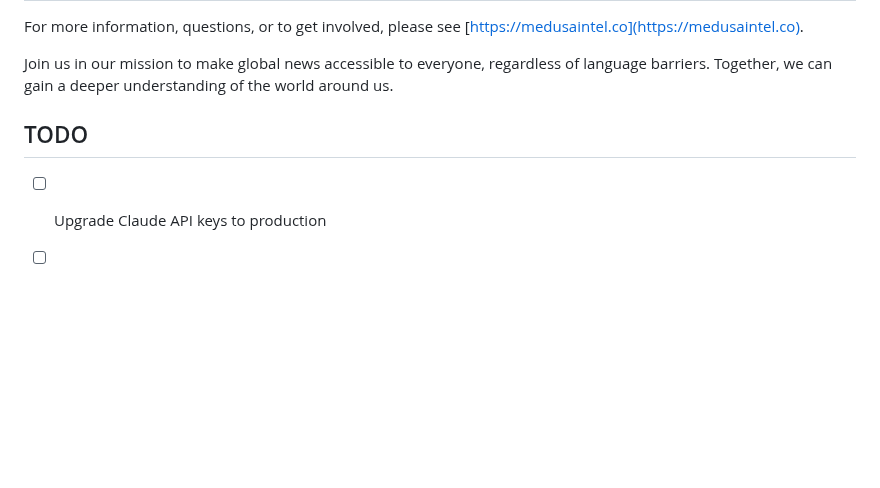
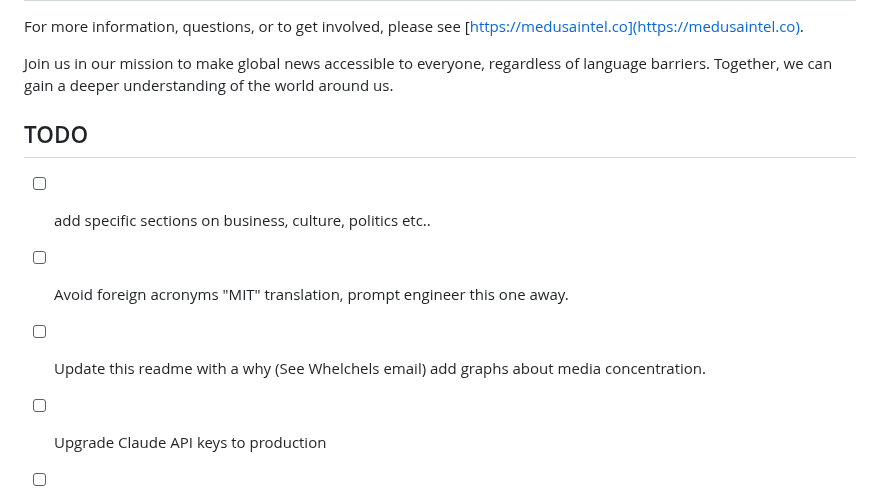
Before and after one commit to Medusa-Intelligence-Corp/TranslateTribune, a Markdown page: README.md, the part around the change. Drawn GitHub-style; blank space fills up the shorter version.

```diff
--- a/README.md
+++ b/README.md
@@ -70,6 +70,9 @@ For more information, questions, or to get involved, please see [https://medusai
 Join us in our mission to make global news accessible to everyone, regardless of language barriers. Together, we can gain a deeper understanding of the world around us.
 
 ## TODO
+- [ ] add specific sections on business, culture, politics etc..
+- [ ] Avoid foreign acronyms "MIT" translation, prompt engineer this one away.
+- [ ] Update this readme with a why (See Whelchels email) add graphs about media concentration.
 - [ ] Upgrade Claude API keys to production
 - [ ] Properly market/share
 - [ ] Solicit donations and no-tracker honor-system subscriptions (via coinbase and patreon)
```
